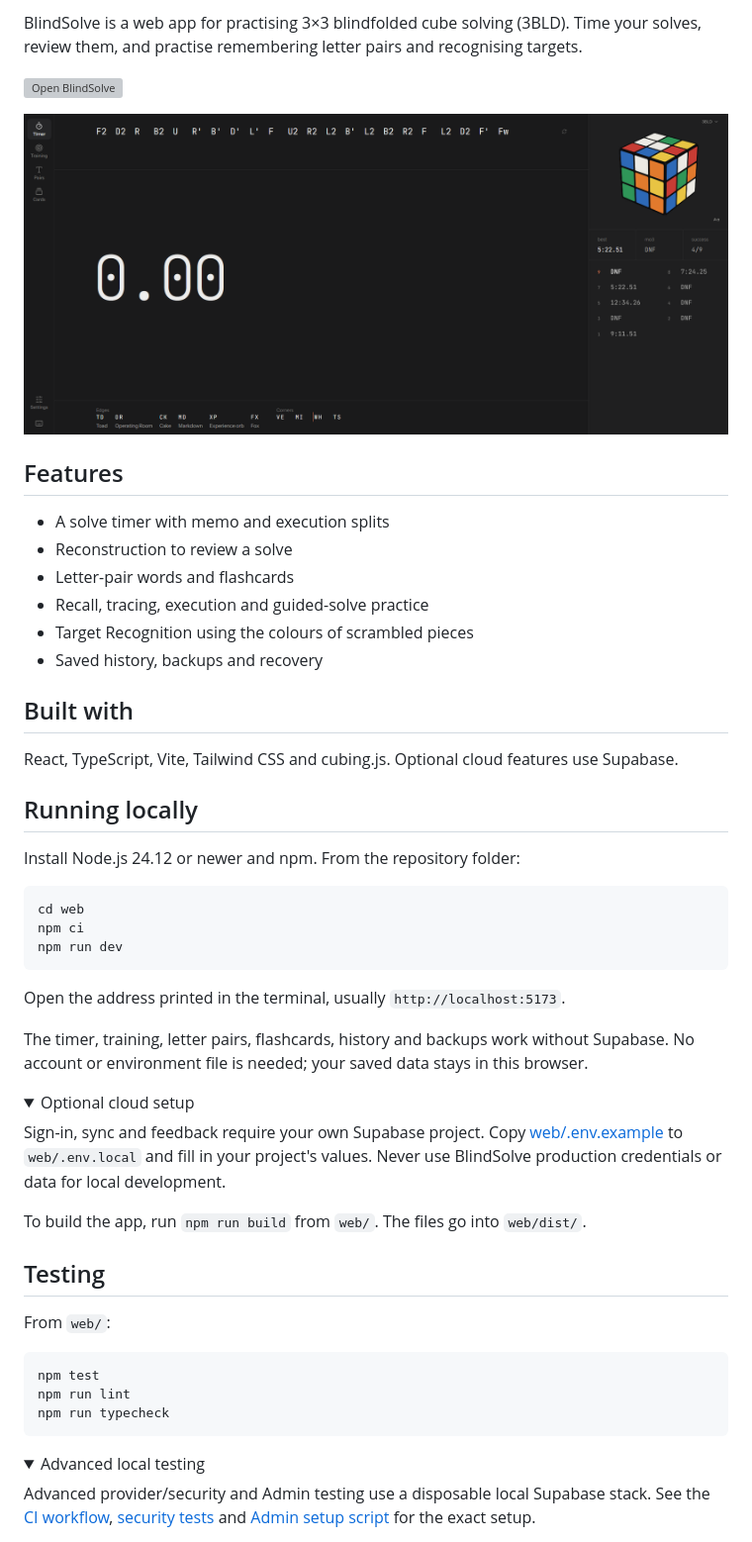
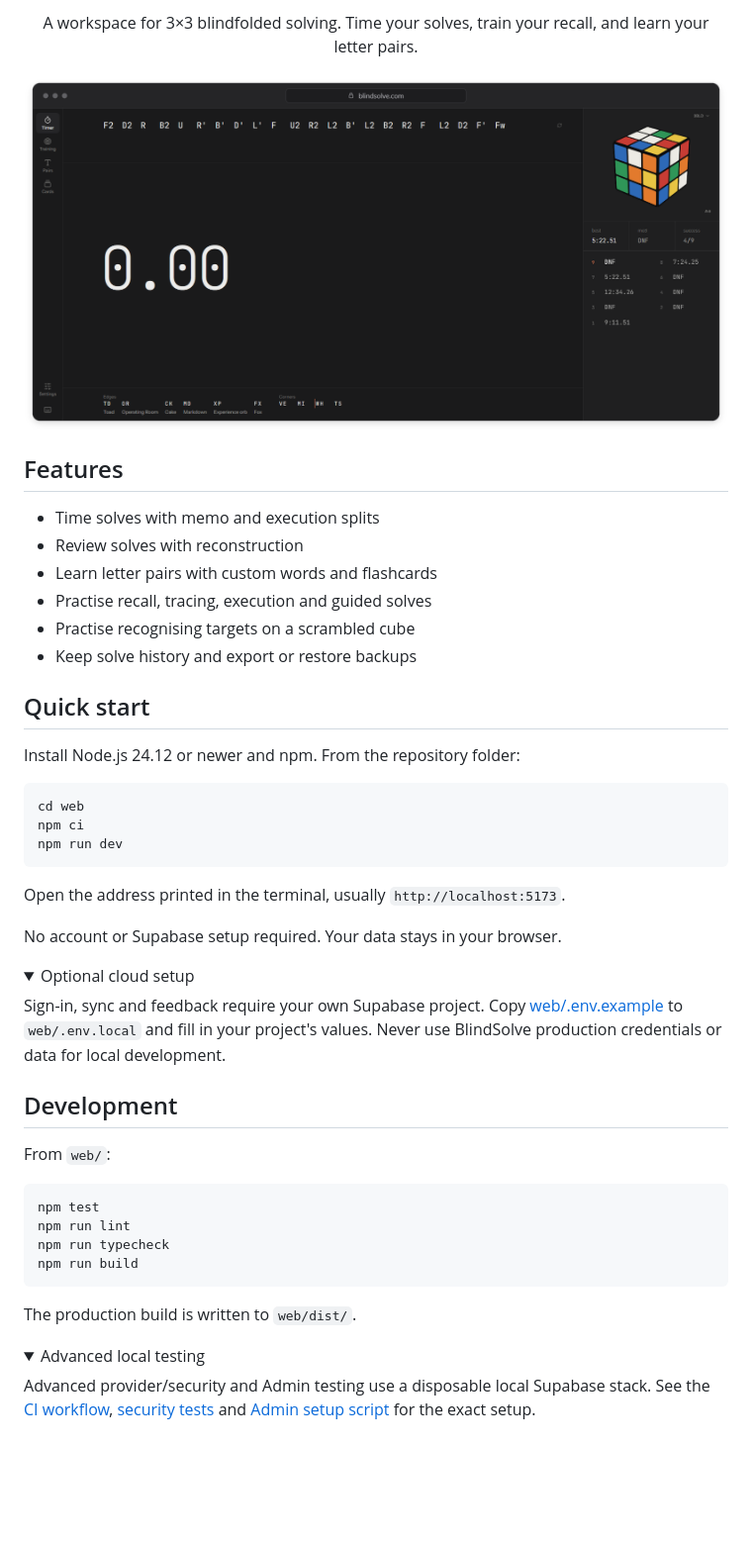
Before and after one commit to LeoCaoProjects/blindsolve, a Markdown page: README.md, the part around one of its changes. Shown at 99% size. Rendered like a GitHub page; pictures changed too: .github/assets/blindsolve-timer.png; folded sections open; blank space fills up the shorter version; grey boxes are pictures that could not be loaded.

Commit message:
[skip ci] Refine README presentation

````diff
--- a/README.md
+++ b/README.md
@@ -2,9 +7,7 @@
 
-BlindSolve is a web app for practising 3×3 blindfolded cube solving (3BLD).
-Time your solves, review them, and practise remembering letter pairs and
-recognising targets.
-
-[![Open BlindSolve](.github/assets/open-blindsolve.svg)](https://blindsolve.com)
+<p align="center">
+  A workspace for 3×3 blindfolded solving. Time your solves, train your recall, and learn your letter pairs.
+</p>
 
 <p align="center">
   <img src=".github/assets/blindsolve-timer.png" alt="BlindSolve timer, scrambled cube and solve history" width="1200">
@@ -12,19 +15,14 @@ recognising targets.
 
 ## Features
 
-- A solve timer with memo and execution splits
-- Reconstruction to review a solve
-- Letter-pair words and flashcards
-- Recall, tracing, execution and guided-solve practice
-- Target Recognition using the colours of scrambled pieces
-- Saved history, backups and recovery
+- Time solves with memo and execution splits
+- Review solves with reconstruction
+- Learn letter pairs with custom words and flashcards
+- Practise recall, tracing, execution and guided solves
+- Practise recognising targets on a scrambled cube
+- Keep solve history and export or restore backups
 
-## Built with
-
-React, TypeScript, Vite, Tailwind CSS and cubing.js. Optional cloud features
-use Supabase.
-
-## Running locally
+## Quick start
 
 Install Node.js 24.12 or newer and npm. From the repository folder:
 
@@ -36,9 +34,7 @@ npm run dev
 
 Open the address printed in the terminal, usually `http://localhost:5173`.
 
-The timer, training, letter pairs, flashcards, history and backups work
-without Supabase. No account or environment file is needed; your saved data
-stays in this browser.
+No account or Supabase setup required. Your data stays in your browser.
 
 <details>
 <summary>Optional cloud setup</summary>
@@ -50,9 +46,7 @@ for local development.
 
 </details>
 
-To build the app, run `npm run build` from `web/`. The files go into `web/dist/`.
-
-## Testing
+## Development
 
 From `web/`:
 
@@ -60,7 +54,10 @@ From `web/`:
 npm test
 npm run lint
 npm run typecheck
+npm run build
 ```
+
+The production build is written to `web/dist/`.
 
 <details>
 <summary>Advanced local testing</summary>
````
Also changed, not shown: other parts of README.md (+6 -1 lines), 3 other files.
